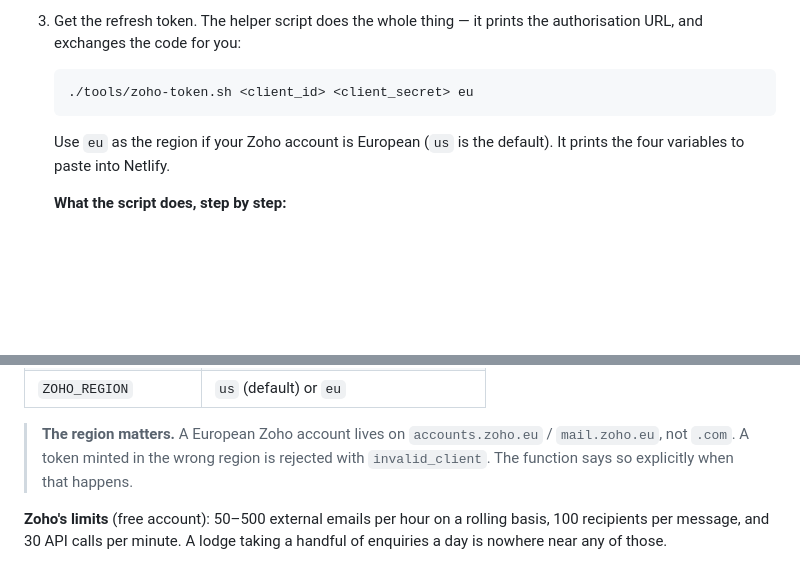
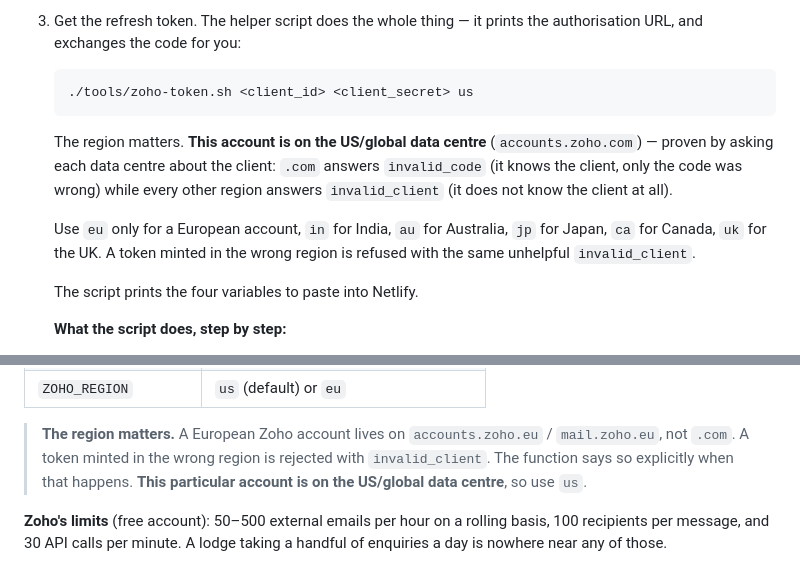
Before and after one commit to deepcaving/guest-house-sobic, a Markdown page: docs/enquiry-email.md, 2 parts joined by grey strips. Drawn GitHub-style; blank space fills up the shorter version.

Commit message:
The Zoho account is on the US data centre, not Europe
Asked every Zoho data centre about the real client id:
  accounts.zoho.com  -> invalid_code   (it knows the client; only the
                                         dummy code was wrong)
  every other region -> invalid_client (it does not know the client)

So the account is on accounts.zoho.com / mail.zoho.com and ZOHO_REGION
must be 'us'. The docs had suggested 'eu', which would have failed the
handshake with the same unhelpful invalid_client.

The transport already defaults to 'us', so no code change was needed -
only the instructions.

````diff
--- a/docs/enquiry-email.md
+++ b/docs/enquiry-email.md
@@ -84,11 +84,20 @@ One-time setup, in the [Zoho API console](https://api-console.zoho.com):
    the authorisation URL, and exchanges the code for you:
 
    ```bash
-   ./tools/zoho-token.sh <client_id> <client_secret> eu
+   ./tools/zoho-token.sh <client_id> <client_secret> us
    ```
 
-   Use `eu` as the region if your Zoho account is European (`us` is the
-   default). It prints the four variables to paste into Netlify.
+   The region matters. **This account is on the US/global data centre**
+   (`accounts.zoho.com`) — proven by asking each data centre about the
+   client: `.com` answers `invalid_code` (it knows the client, only the
+   code was wrong) while every other region answers `invalid_client`
+   (it does not know the client at all).
+
+   Use `eu` only for a European account, `in` for India, `au` for Australia,
+   `jp` for Japan, `ca` for Canada, `uk` for the UK. A token minted in the
+   wrong region is refused with the same unhelpful `invalid_client`.
+
+   The script prints the four variables to paste into Netlify.
 
    **What the script does, step by step:**
 
@@ -146,7 +155,8 @@ Then set these in Netlify (Site configuration → Environment variables):
 > **The region matters.** A European Zoho account lives on
 > `accounts.zoho.eu` / `mail.zoho.eu`, not `.com`. A token minted in the
 > wrong region is rejected with `invalid_client`. The function says so
-> explicitly when that happens.
+> explicitly when that happens. **This particular account is on the
+> US/global data centre**, so use `us`.
 
 **Zoho's limits** (free account): 50–500 external emails per hour on a
 rolling basis, 100 recipients per message, and 30 API calls per minute. A
````
